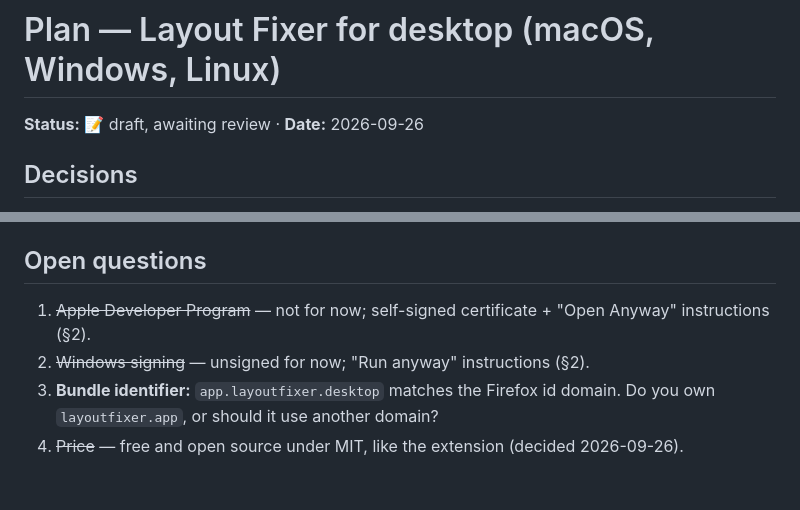
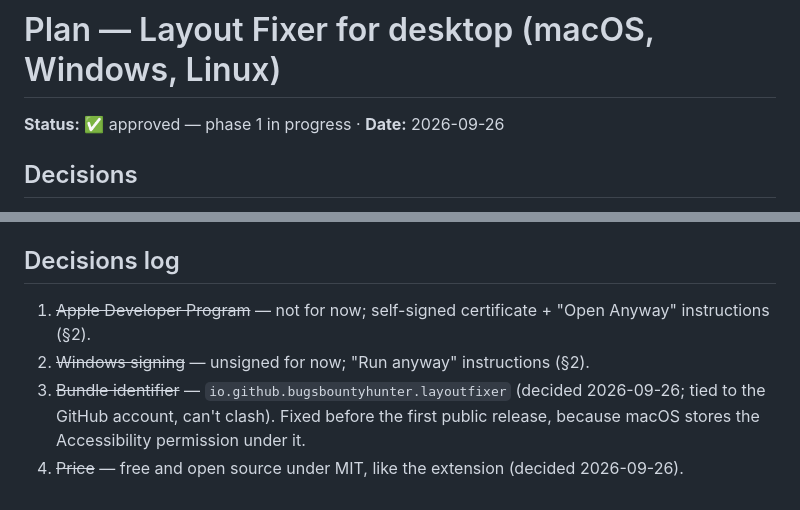
Before and after one commit to BugsBountyHunter/layout-fixer, a Markdown page: docs/plans/2026-09-26-desktop-app.md, 2 parts joined by grey strips. Rendered like a GitHub page.

Commit message:
docs: desktop plan — bundle id, approved
Co-Authored-By: Claude Opus 5.5 <noreply@anthropic.com>

```diff
--- a/docs/plans/2026-09-26-desktop-app.md
+++ b/docs/plans/2026-09-26-desktop-app.md
@@ -1,6 +1,6 @@
 # Plan — Layout Fixer for desktop (macOS, Windows, Linux)
 
-**Status:** 📝 draft, awaiting review · **Date:** 2026-09-26
+**Status:** ✅ approved — phase 1 in progress · **Date:** 2026-09-26
 
 ## Decisions
 
@@ -239,10 +239,9 @@ packages/ui/        # tokens.css, icons, ShortcutKeys: shared with the extension
   typing, needs Input Monitoring on macOS, is flagged by Windows antivirus, is impossible on
   Wayland, and cuts wrong-layout words at `;` `,` `[` `'` (Arabic letters on the English layout).
 
-## Open questions
+## Decisions log
 
 1. ~~Apple Developer Program~~ — not for now; self-signed certificate + "Open Anyway" instructions (§2).
 2. ~~Windows signing~~ — unsigned for now; "Run anyway" instructions (§2).
-3. **Bundle identifier:** `app.layoutfixer.desktop` matches the Firefox id domain. Do you own
-   `layoutfixer.app`, or should it use another domain?
+3. ~~Bundle identifier~~ — `io.github.bugsbountyhunter.layoutfixer` (decided 2026-09-26; tied to the GitHub account, can't clash). Fixed before the first public release, because macOS stores the Accessibility permission under it.
 4. ~~Price~~ — free and open source under MIT, like the extension (decided 2026-09-26).
```
